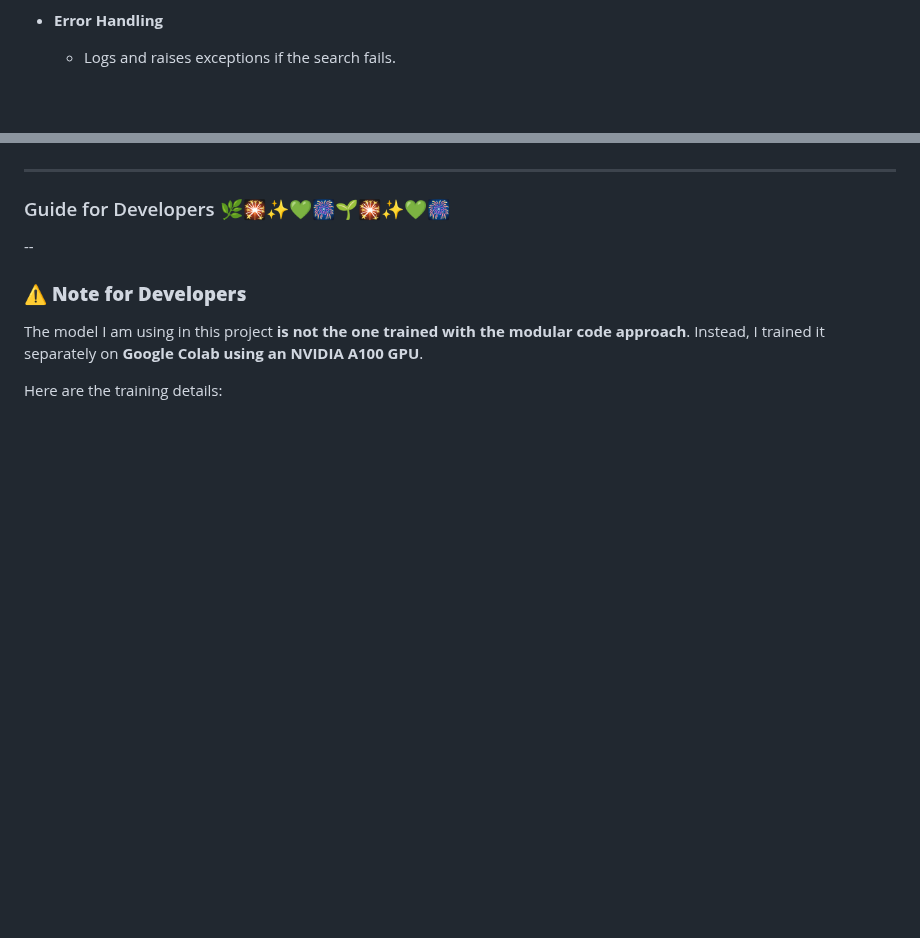
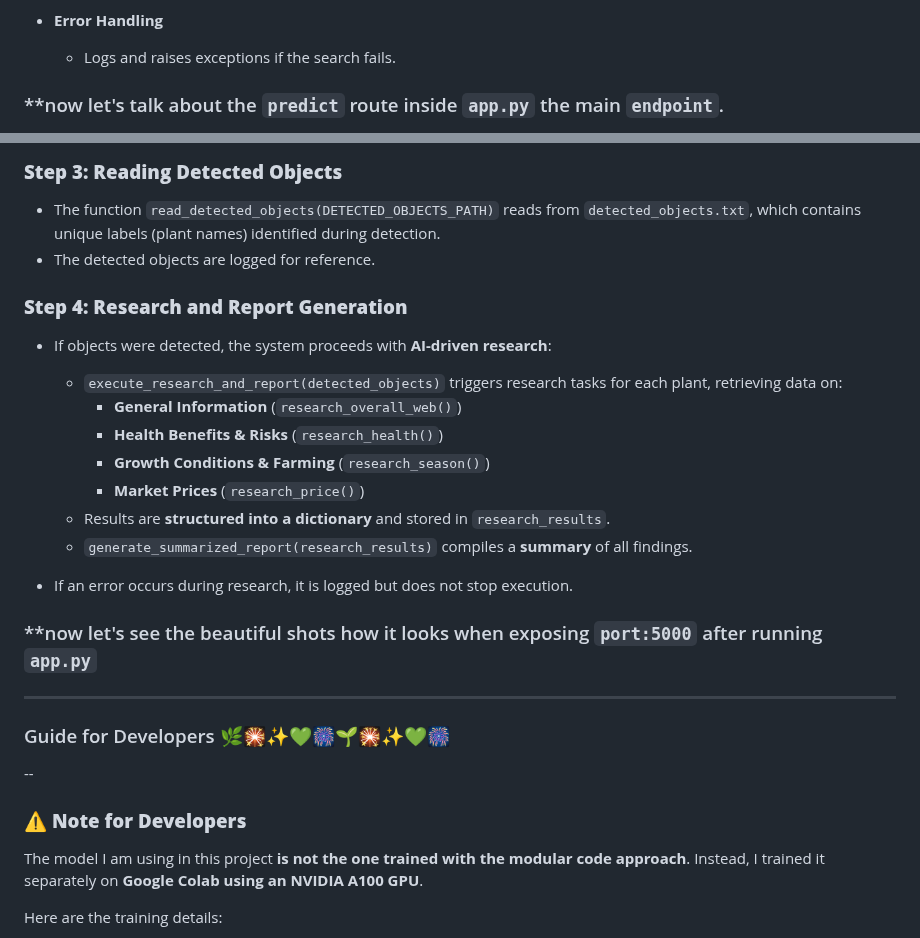
Before and after one commit to shaheennabi/Production-Ready-LeafLogic-Multi-AI-Agents-Project, a Markdown page: README.md, 2 parts joined by grey strips. Drawn GitHub-style; blank space fills up the shorter version.

```diff
--- a/README.md
+++ b/README.md
@@ -495,4 +495,5 @@ The `SerperShoppingSearch` class enables price research using the Serper API but
 - **Error Handling**
   - Logs and raises exceptions if the search fails.
 
+### **now let's talk about the `predict` route inside `app.py` the main `endpoint`.
 
@@ -500,3 +519,20 @@ The `SerperShoppingSearch` class enables price research using the Serper API but
+### **Step 3: Reading Detected Objects**
+- The function `read_detected_objects(DETECTED_OBJECTS_PATH)` reads from `detected_objects.txt`, which contains unique labels (plant names) identified during detection.
+- The detected objects are logged for reference.
+
+### **Step 4: Research and Report Generation**
+- If objects were detected, the system proceeds with **AI-driven research**:
+  - `execute_research_and_report(detected_objects)` triggers research tasks for each plant, retrieving data on:
+    - **General Information** (`research_overall_web()`)
+    - **Health Benefits & Risks** (`research_health()`)
+    - **Growth Conditions & Farming** (`research_season()`)
+    - **Market Prices** (`research_price()`)
+  - Results are **structured into a dictionary** and stored in `research_results`.
+  - `generate_summarized_report(research_results)` compiles a **summary** of all findings.
+
+- If an error occurs during research, it is logged but does not stop execution.
+
+### **now let's see the beautiful shots how it looks when exposing `port:5000` after running `app.py`
 
 
 
```
Also changed, not shown: other parts of README.md (+18 -0 lines).
